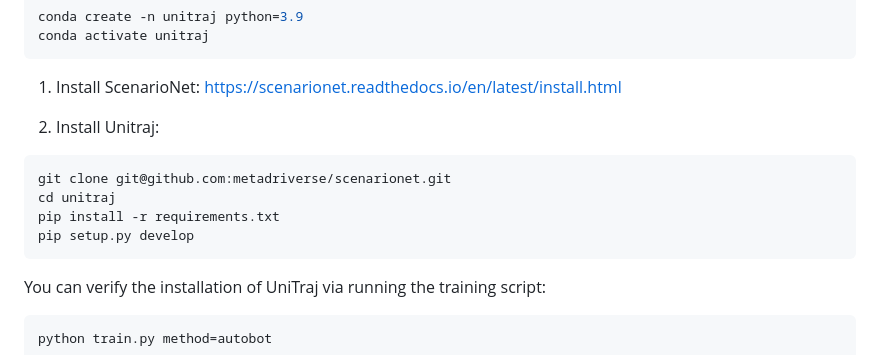
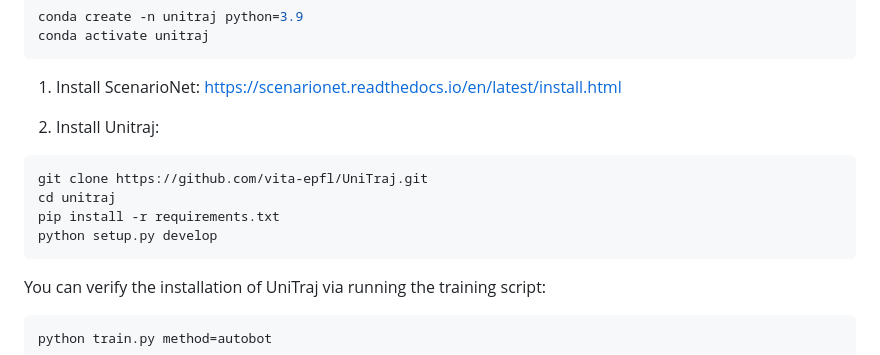
Before and after one commit to vita-epfl/UniTraj, a Markdown page: README.md, the part around the change. Drawn GitHub-style.

````diff
--- a/README.md
+++ b/README.md
@@ -25,10 +25,10 @@ conda activate unitraj
 
 2. Install Unitraj:
 ```bash
-git clone git@github.com:metadriverse/scenarionet.git
+git clone https://github.com/vita-epfl/UniTraj.git
 cd unitraj
 pip install -r requirements.txt
-pip setup.py develop
+python setup.py develop
 ```
 
 You can verify the installation of UniTraj via running the training script:
````
